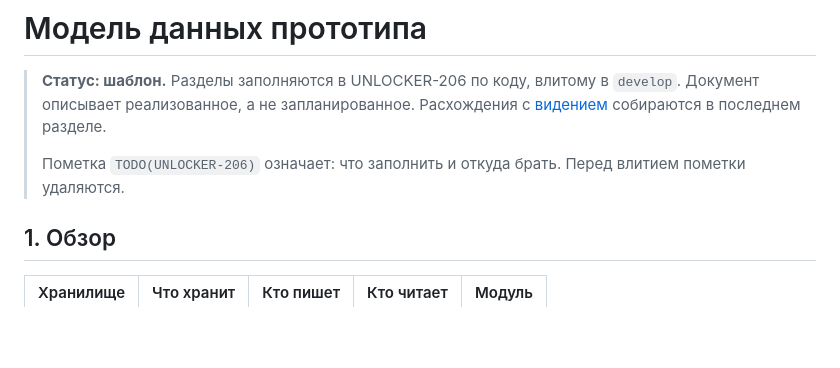
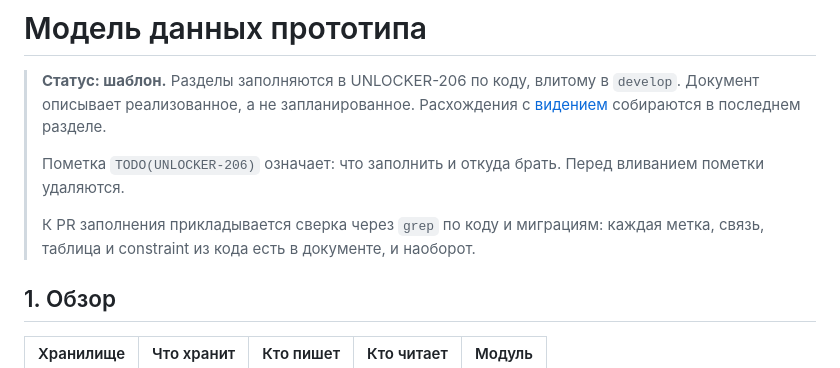
Before and after one commit to Unlocker/architecture-rag, a Markdown page: docs/02-data-model.md, the part around the change. GitHub-like rendering; blank space fills up the shorter version.

```diff
--- a/docs/02-data-model.md
+++ b/docs/02-data-model.md
@@ -2,7 +2,9 @@
 
 > **Статус: шаблон.** Разделы заполняются в UNLOCKER-206 по коду, влитому в `develop`. Документ описывает реализованное, а не запланированное. Расхождения с [видением](00-vision.md) собираются в последнем разделе.
 >
-> Пометка `TODO(UNLOCKER-206)` означает: что заполнить и откуда брать. Перед влитием пометки удаляются.
+> Пометка `TODO(UNLOCKER-206)` означает: что заполнить и откуда брать. Перед вливанием пометки удаляются.
+>
+> К PR заполнения прикладывается сверка через `grep` по коду и миграциям: каждая метка, связь, таблица и constraint из кода есть в документе, и наоборот.
 
 ## 1. Обзор
 
```
Also changed, not shown: docs/03-interfaces.md (+17 -7 lines).
